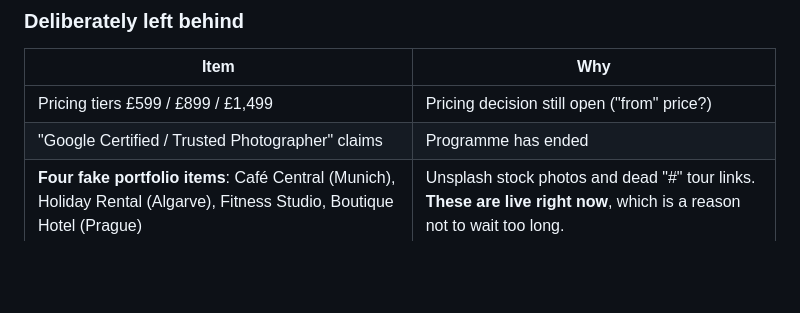
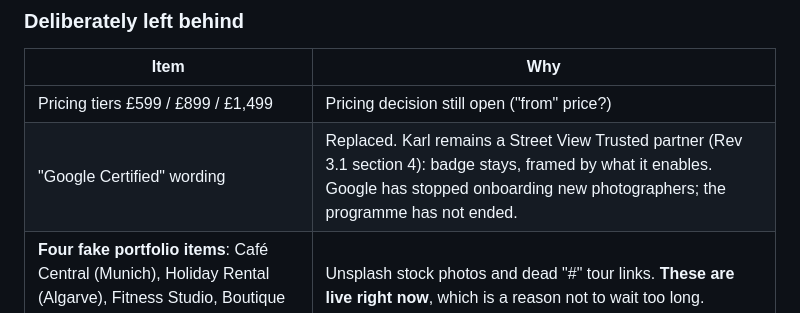
Before and after one commit to mcclellandkrm/karlmcclelland, a Markdown page: LIVE_SITE_AUDIT.md, the part around the change. Drawn GitHub-style; blank space fills up the shorter version.

Commit message:
Correct Google Trusted line in LIVE_SITE_AUDIT to match Rev 3.1
Co-Authored-By: Claude Sonnet 5.5 <noreply@anthropic.com>
Claude-Session: https://claude.ai/code/session_01CL5DMyq2XH999KQXuqYN2K

```diff
--- a/LIVE_SITE_AUDIT.md
+++ b/LIVE_SITE_AUDIT.md
@@ -25,7 +25,7 @@ Purpose: make sure nothing important is lost when the new site replaces the live
 | Item | Why |
 |---|---|
 | Pricing tiers £599 / £899 / £1,499 | Pricing decision still open ("from" price?) |
-| "Google Certified / Trusted Photographer" claims | Programme has ended |
+| "Google Certified" wording | Replaced. Karl remains a Street View Trusted partner (Rev 3.1 section 4): badge stays, framed by what it enables. Google has stopped onboarding new photographers; the programme has not ended. |
 | **Four fake portfolio items**: Café Central (Munich), Holiday Rental (Algarve), Fitness Studio, Boutique Hotel (Prague) | Unsplash stock photos and dead "#" tour links. **These are live right now**, which is a reason not to wait too long. |
 | "Where I'm working next": Prague (April 2026), Zurich (May 2026) | Out of date; Europe isn't the focus |
 | Payment methods (SumUp, Revolut, Stripe) | Not needed on the site |
```
